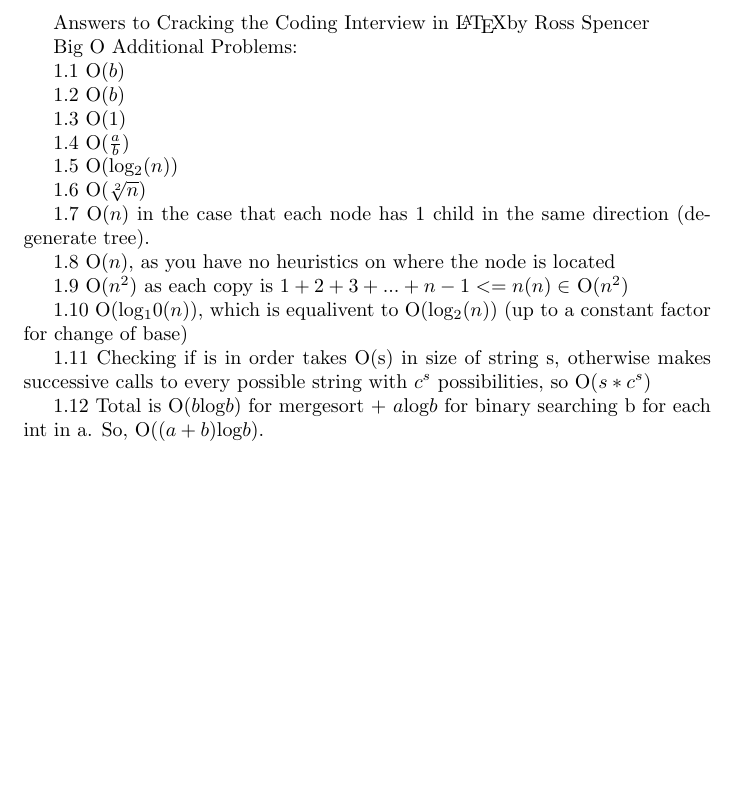
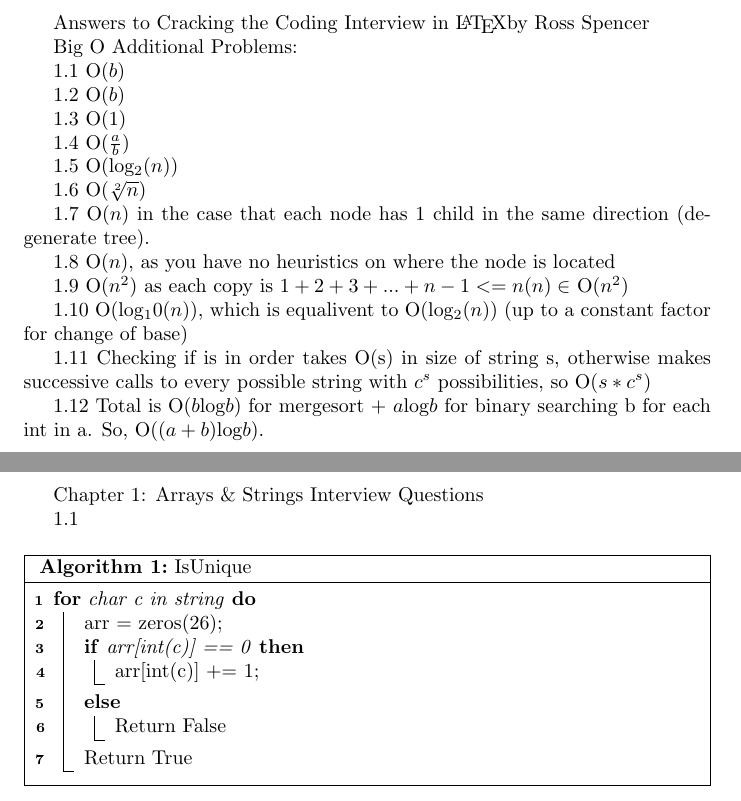
Before and after one commit to rossspencer715/ctci, a LaTeX document (ans_latex.tex): part of the page before the commit and two parts of pages 1 and 2 of 2 after it, the two joined at a grey line, cut so that both start at the same text, the shorter picture padded with empty space. Compiled offline with pdfLaTeX.

Commit message:
added 1.1 solution using algorithm2e package

```diff
--- a/ans_latex.tex
+++ b/ans_latex.tex
@@ -1,5 +1,7 @@
 \documentclass{article}
 \usepackage{hyperref}
+\usepackage{amsmath}
+\usepackage[boxruled,vlined,linesnumbered]{algorithm2e}
 
 \begin{document}
 Answers to Cracking the Coding Interview in \LaTeX
@@ -32,5 +34,26 @@ Big O Additional Problems:
 
 1.12 Total is O($b$log$b$) for mergesort + $a$log$b$ for binary searching b for each int in a. So, O(($a+b$)log$b$).
 
+\pagebreak
+
+Chapter 1: Arrays \& Strings
+Interview Questions
+
+\linebreak
+
+1.1
+\begin{algorithm}
+ \For{char c in string}{
+  	arr = zeros(26)\;
+  	\If{arr[int(c)] == 0}{
+   		arr[int(c)] += 1\;}
+   	\Else{
+   		Return False
+  		}
+  	Return True
+ 	}
+ \caption{IsUnique}
+\end{algorithm}
+
 
 \end{document}
```
Also changed, not shown: ans_latex.pdf, 2 other files.
